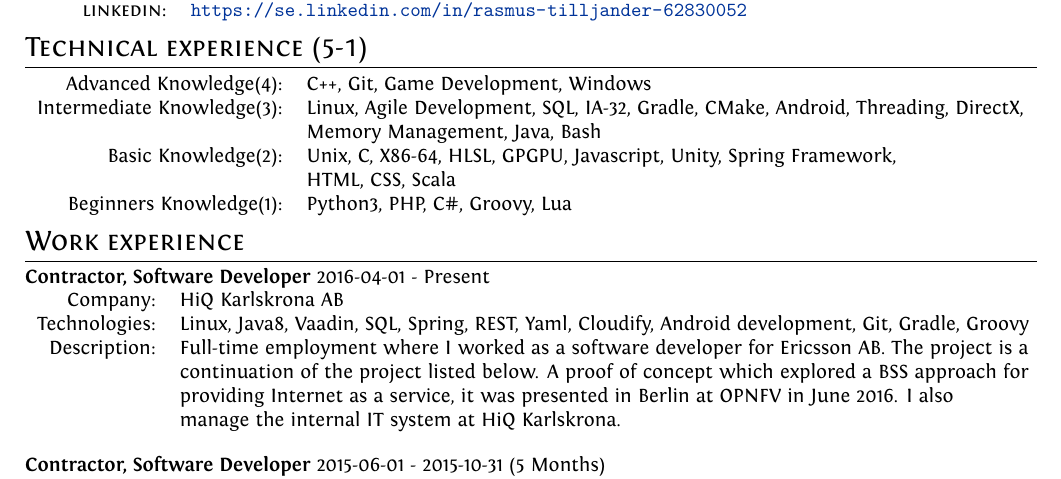
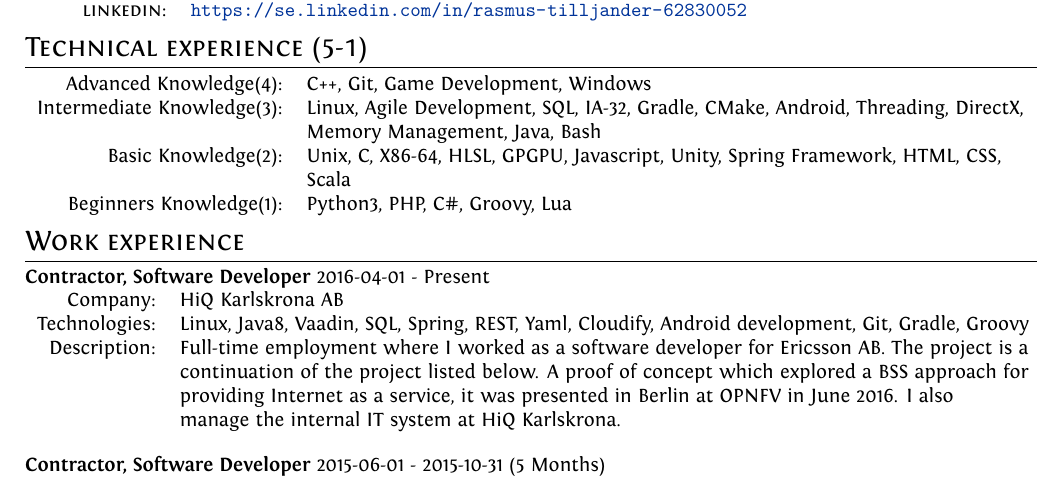
Before and after one commit to Meraz/curriculum-vitae, a LaTeX CV (cv.tex): part of the page, cut so that both start at the same text. Compiled offline with XeLaTeX.

Commit message:
HTML and CSS is now put printed on the row above the previous version

```diff
--- a/cv.tex
+++ b/cv.tex
@@ -96,7 +96,7 @@
 
 Advanced Knowledge(4):& C++, Git, Game Development, Windows\\
 Intermediate Knowledge(3):& Linux, Agile Development, SQL, IA-32, Gradle, CMake, Android, Threading,  DirectX, \\& Memory Management, Java, Bash\\
-Basic Knowledge(2):& Unix, C, X86-64, HLSL, GPGPU, Javascript, Unity, Spring Framework,\\& HTML, CSS, Scala \\
+Basic Knowledge(2):& Unix, C, X86-64, HLSL, GPGPU, Javascript, Unity, Spring Framework, HTML, CSS,\\& Scala \\
 Beginners Knowledge(1):& Python3, PHP, C\#, Groovy, Lua\\
 \end{tabular}
 
```
